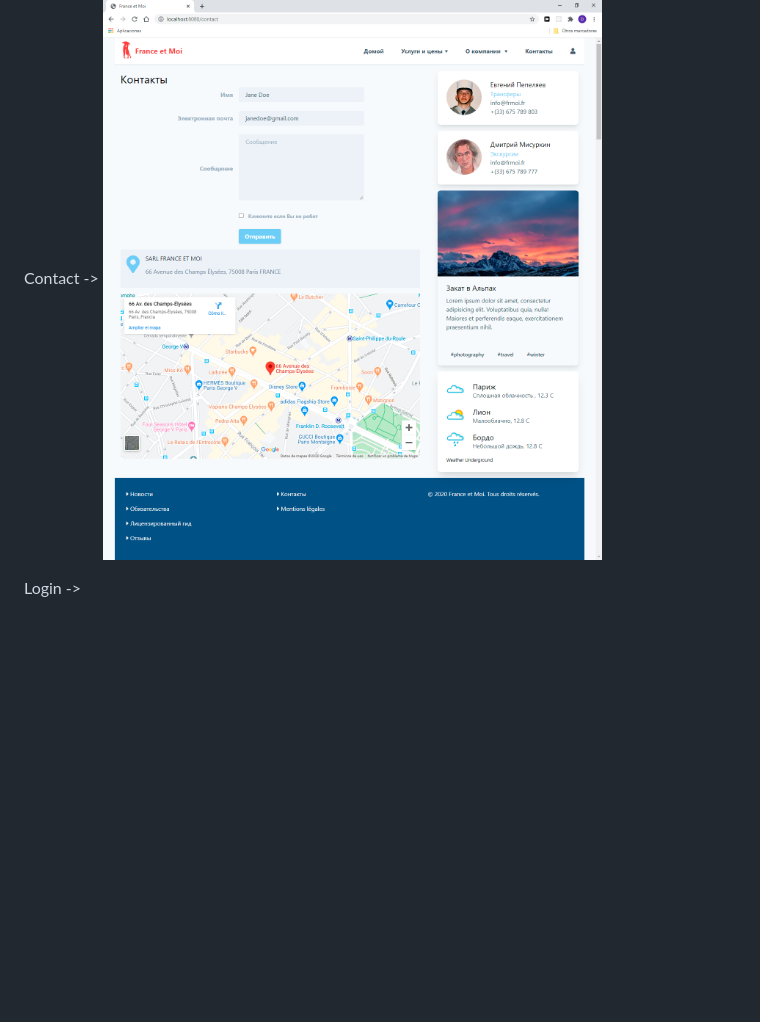
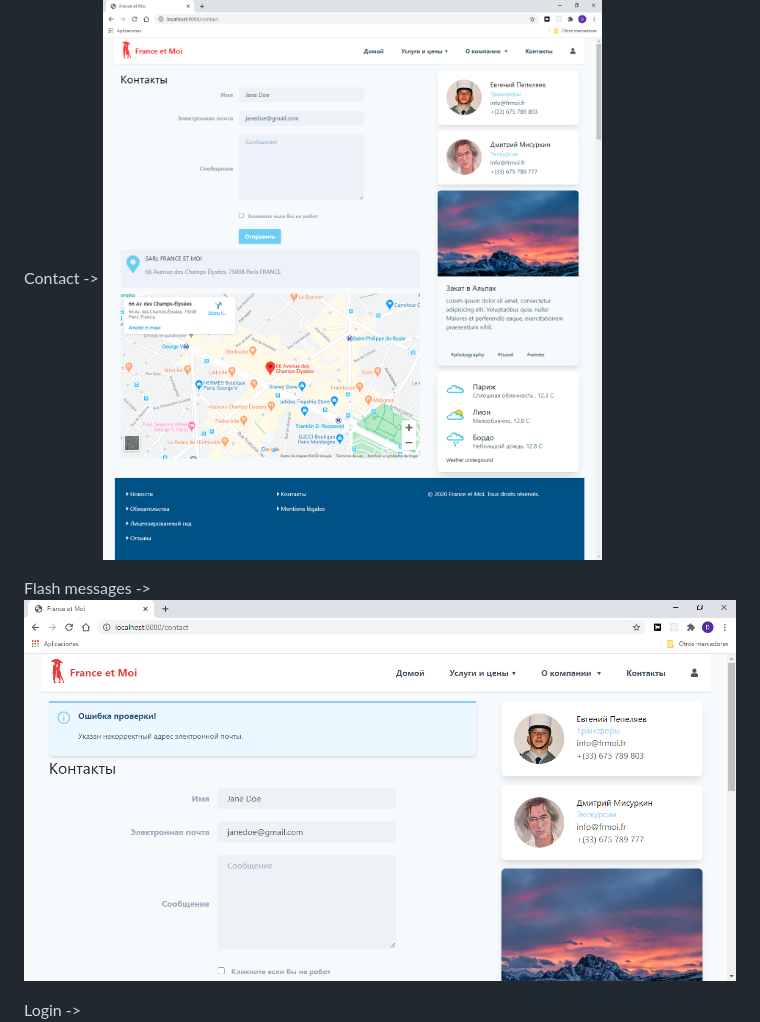
Before and after one commit to FelizKatus/france_et_moi, a Markdown page: README.md, the part around the change. Rendered like a GitHub page; pictures changed too: screenshots/contact-flash.png (added); blank space fills up the shorter version.

Commit message:
Update screenshots

```diff
--- a/README.md
+++ b/README.md
@@ -32,5 +32,8 @@ Full size image ->
 Contact ->
 ![Contact](screenshots/contact.png "Contact")
 
+Flash messages ->
+![Contact](screenshots/contact-flash.png "Contact")
+
 Login ->
 ![Login](screenshots/login.png "Login")
```
Also changed, not shown: 1 other file.
